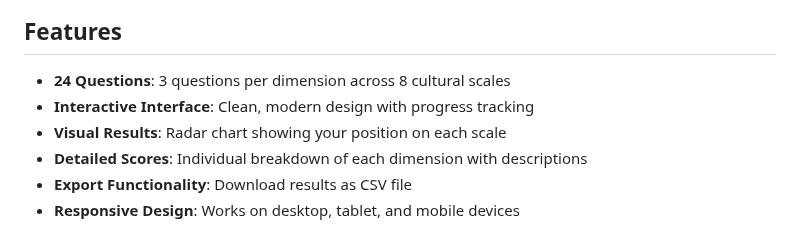
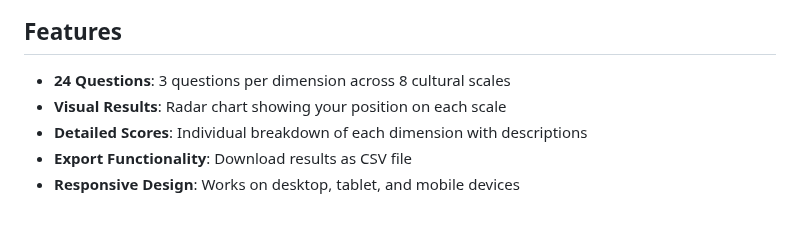
Before and after one commit to alexcharl/culture-map-tool, a Markdown page: README.md, the part around the change. GitHub-like rendering.

```diff
--- a/README.md
+++ b/README.md
@@ -5,7 +5,6 @@ A web-based questionnaire tool inspired by Erin Meyer's Culture Map framework, d
 ## Features
 
 - **24 Questions**: 3 questions per dimension across 8 cultural scales
-- **Interactive Interface**: Clean, modern design with progress tracking
 - **Visual Results**: Radar chart showing your position on each scale
 - **Detailed Scores**: Individual breakdown of each dimension with descriptions
 - **Export Functionality**: Download results as CSV file
```
